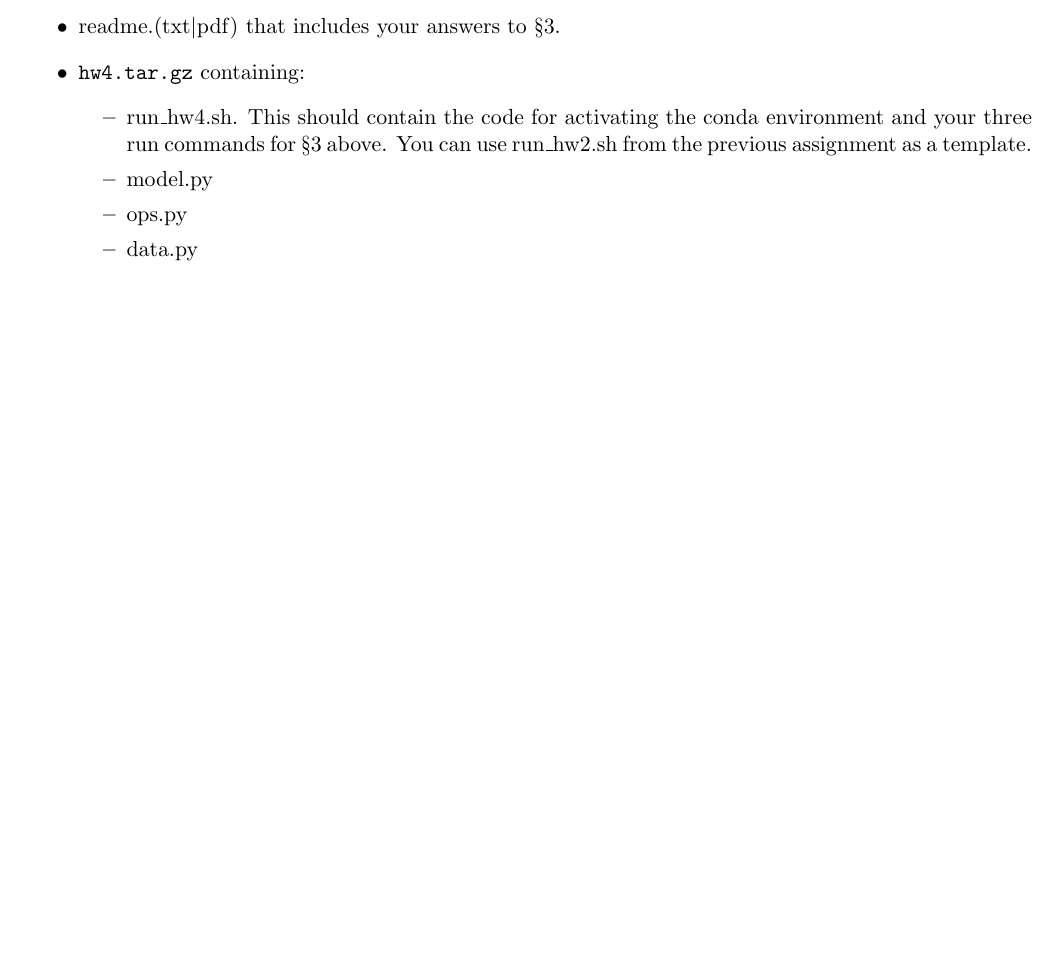
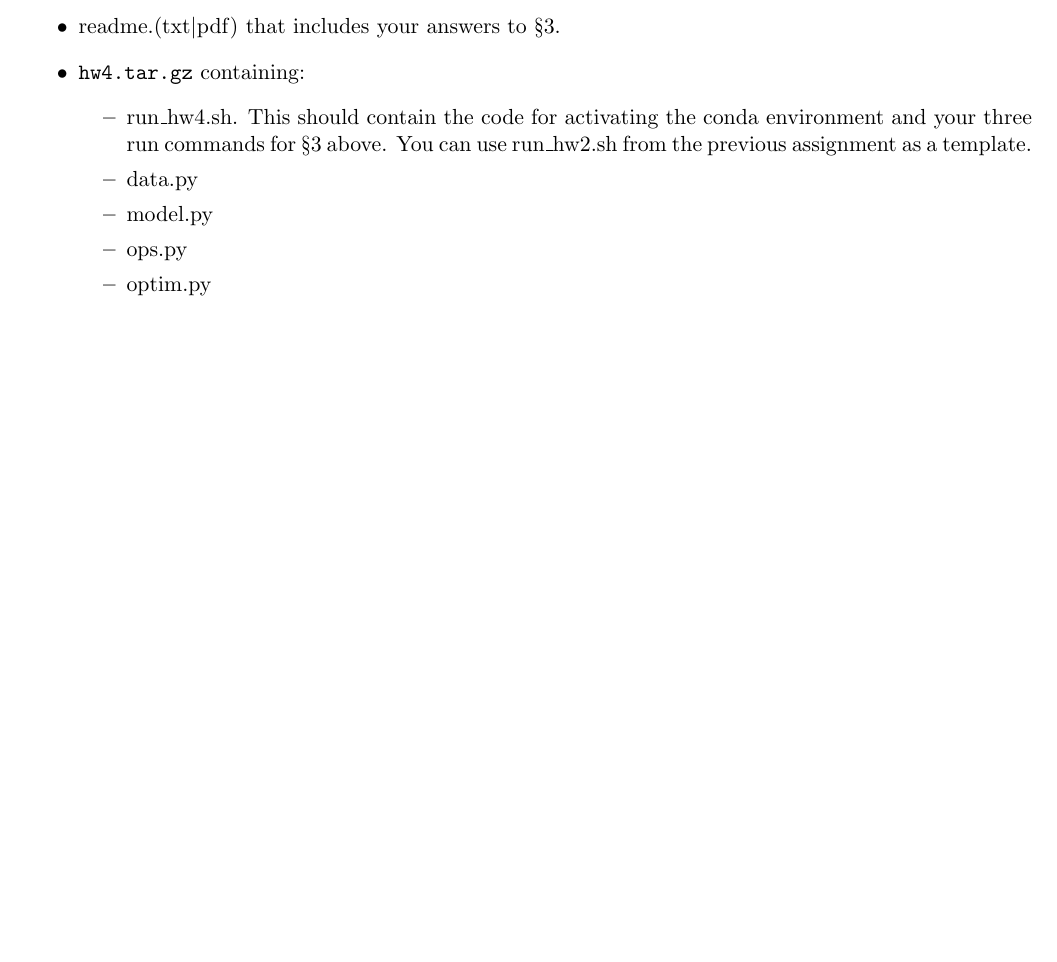
Before and after one commit to shanest/teaching, a LaTeX problem sheet (575k/spr21/hw/hw4.tex): part of page 3 of 3, cut so that both start at the same text. Compiled offline with pdfLaTeX.

Commit message:
update hw4

```diff
--- a/575k/spr21/hw/hw4.tex
+++ b/575k/spr21/hw/hw4.tex
@@ -111,9 +111,10 @@ In your submission, include the following:
   \item \texttt{hw4.tar.gz} containing:
   \begin{itemize}
     \item run\_hw4.sh.  This should contain the code for activating the conda environment and your three run commands for \S3 above.  You can use run\_hw2.sh from the previous assignment as a template.
+    \item data.py
     \item model.py
     \item ops.py
-    \item data.py
+    \item optim.py
   \end{itemize}
 \end{itemize}
 
```
Also changed, not shown: 575k/spr21/hw/hw4.pdf.
